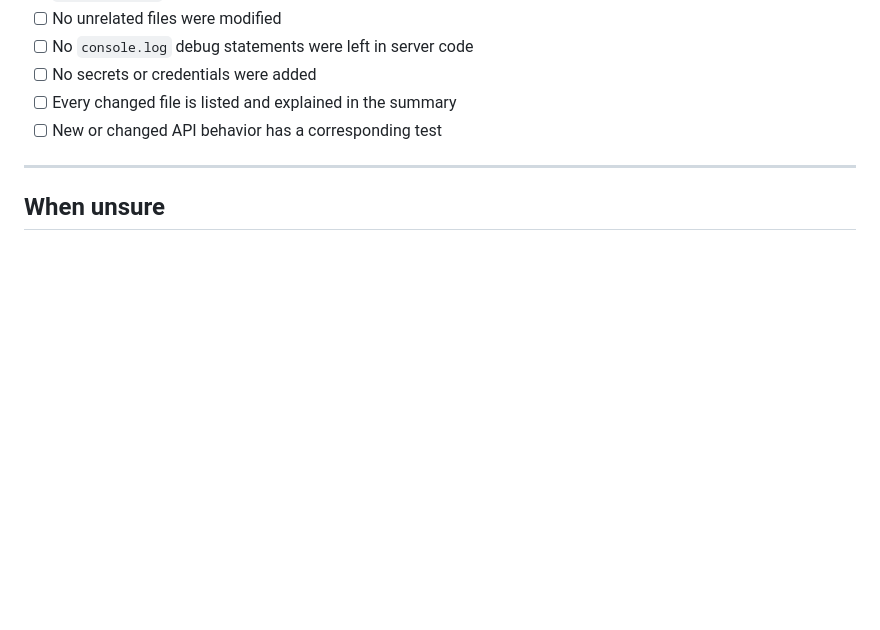
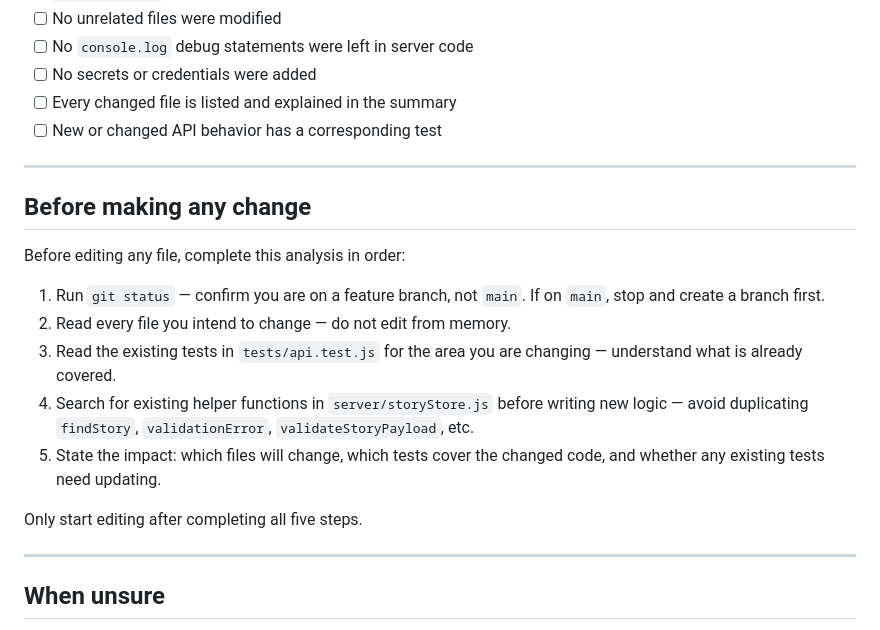
Before and after one commit to vikk-tak25/saskia-agile-tracker, a Markdown page: CLAUDE.md, the part around the change. GitHub-like rendering; blank space fills up the shorter version.

```diff
--- a/CLAUDE.md
+++ b/CLAUDE.md
@@ -111,6 +111,20 @@ Before saying a task is complete, verify all of the following:
 
 ---
 
+## Before making any change
+
+Before editing any file, complete this analysis in order:
+
+1. Run `git status` — confirm you are on a feature branch, not `main`. If on `main`, stop and create a branch first.
+2. Read every file you intend to change — do not edit from memory.
+3. Read the existing tests in `tests/api.test.js` for the area you are changing — understand what is already covered.
+4. Search for existing helper functions in `server/storyStore.js` before writing new logic — avoid duplicating `findStory`, `validationError`, `validateStoryPayload`, etc.
+5. State the impact: which files will change, which tests cover the changed code, and whether any existing tests need updating.
+
+Only start editing after completing all five steps.
+
+---
+
 ## When unsure
 
 - Ask before changing: the data schema in `stories.json`, route paths, validation rules in `storyStore.js`, or the `before`/`after` hooks in `tests/api.test.js`.
```
Also changed, not shown: .github/pull_request_template.md (added, +22 -0 lines), AI_QUALITY_PLAN.md (+9 -7 lines).
